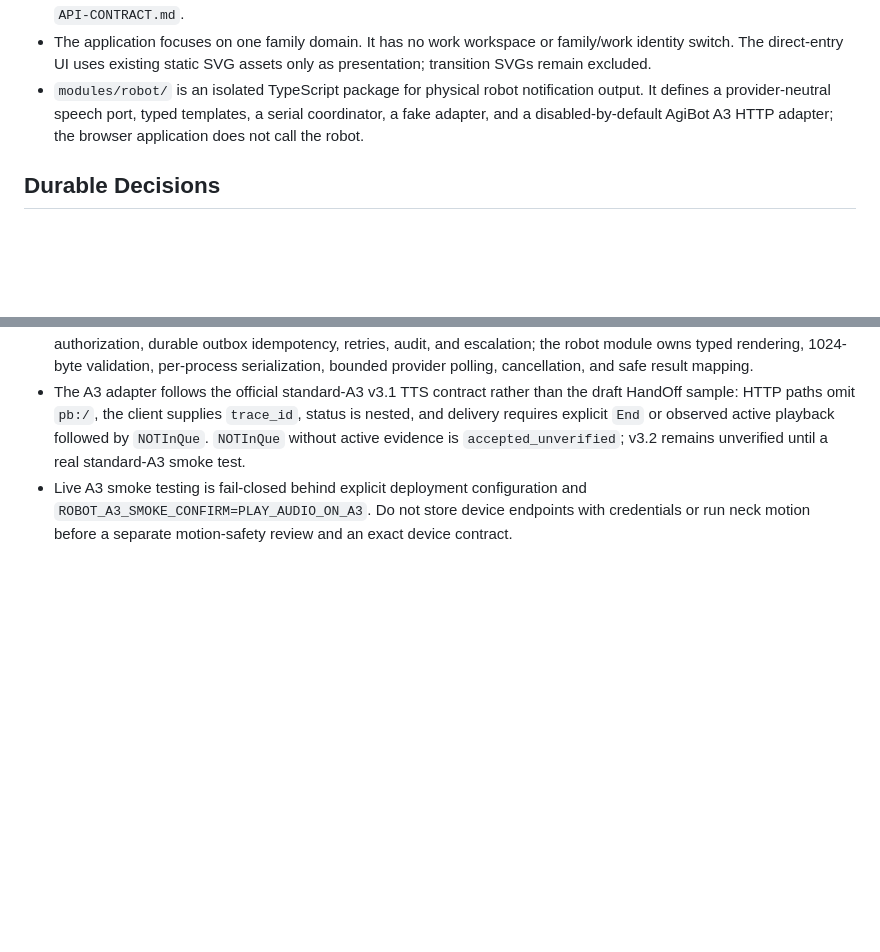
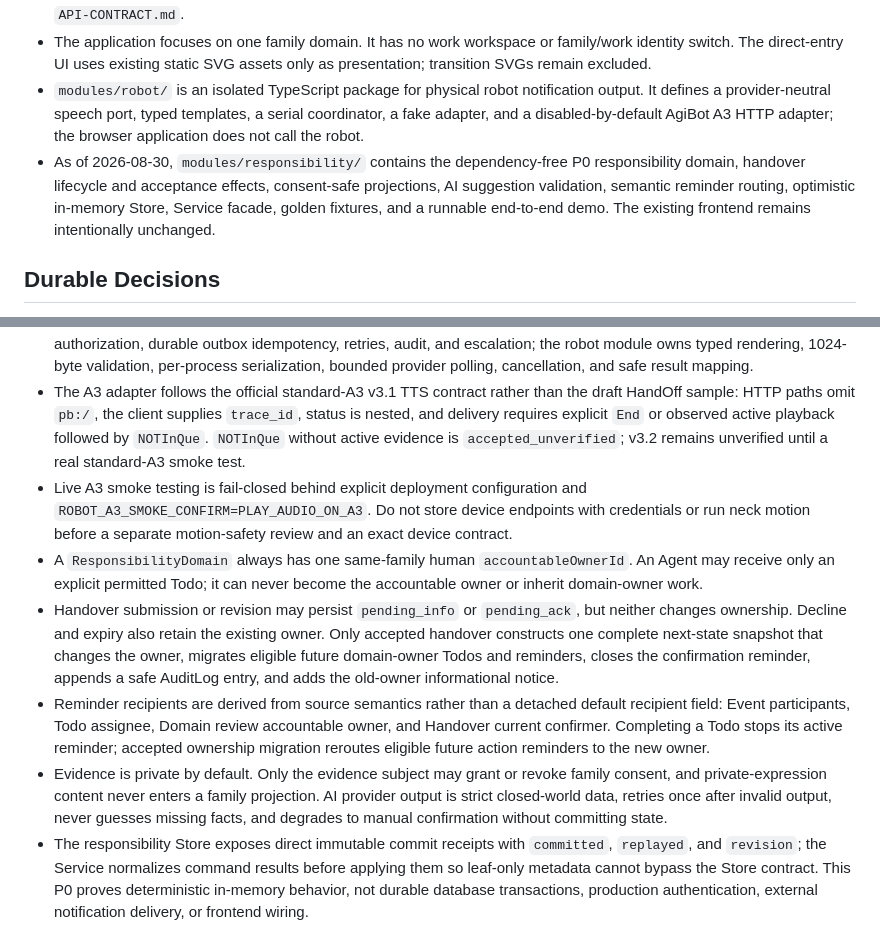
Before and after one commit to songconmaisaix31-design/we-remember, a Markdown page: MEMORY.md, 2 parts joined by grey strips. Drawn GitHub-style; blank space fills up the shorter version.

Commit message:
docs: record responsibility P0 decisions

```diff
--- a/MEMORY.md
+++ b/MEMORY.md
@@ -9,6 +9,7 @@
 - The static prototype now opens directly on the Agent destination with fixed fictional family context. The current person defaults to `mother/work.svg`; named family members use their matching family-form role SVGs. Family-key, family-confirmation, avatar-setup, sign-out, and identity-session UI were removed; production identity remains defined only by `API-CONTRACT.md`.
 - The application focuses on one family domain. It has no work workspace or family/work identity switch. The direct-entry UI uses existing static SVG assets only as presentation; transition SVGs remain excluded.
 - `modules/robot/` is an isolated TypeScript package for physical robot notification output. It defines a provider-neutral speech port, typed templates, a serial coordinator, a fake adapter, and a disabled-by-default AgiBot A3 HTTP adapter; the browser application does not call the robot.
+- As of 2026-08-30, `modules/responsibility/` contains the dependency-free P0 responsibility domain, handover lifecycle and acceptance effects, consent-safe projections, AI suggestion validation, semantic reminder routing, optimistic in-memory Store, Service facade, golden fixtures, and a runnable end-to-end demo. The existing frontend remains intentionally unchanged.
 
 ## Durable Decisions
 
@@ -37,3 +38,8 @@
 - Robot output is a shared-space broadcast, never member delivery or completion proof. Product code owns authorization, durable outbox idempotency, retries, audit, and escalation; the robot module owns typed rendering, 1024-byte validation, per-process serialization, bounded provider polling, cancellation, and safe result mapping.
 - The A3 adapter follows the official standard-A3 v3.1 TTS contract rather than the draft HandOff sample: HTTP paths omit `pb:/`, the client supplies `trace_id`, status is nested, and delivery requires explicit `End` or observed active playback followed by `NOTInQue`. `NOTInQue` without active evidence is `accepted_unverified`; v3.2 remains unverified until a real standard-A3 smoke test.
 - Live A3 smoke testing is fail-closed behind explicit deployment configuration and `ROBOT_A3_SMOKE_CONFIRM=PLAY_AUDIO_ON_A3`. Do not store device endpoints with credentials or run neck motion before a separate motion-safety review and an exact device contract.
+- A `ResponsibilityDomain` always has one same-family human `accountableOwnerId`. An Agent may receive only an explicit permitted Todo; it can never become the accountable owner or inherit domain-owner work.
+- Handover submission or revision may persist `pending_info` or `pending_ack`, but neither changes ownership. Decline and expiry also retain the existing owner. Only accepted handover constructs one complete next-state snapshot that changes the owner, migrates eligible future domain-owner Todos and reminders, closes the confirmation reminder, appends a safe AuditLog entry, and adds the old-owner informational notice.
+- Reminder recipients are derived from source semantics rather than a detached default recipient field: Event participants, Todo assignee, Domain review accountable owner, and Handover current confirmer. Completing a Todo stops its active reminder; accepted ownership migration reroutes eligible future action reminders to the new owner.
+- Evidence is private by default. Only the evidence subject may grant or revoke family consent, and private-expression content never enters a family projection. AI provider output is strict closed-world data, retries once after invalid output, never guesses missing facts, and degrades to manual confirmation without committing state.
+- The responsibility Store exposes direct immutable commit receipts with `committed`, `replayed`, and `revision`; the Service normalizes command results before applying them so leaf-only metadata cannot bypass the Store contract. This P0 proves deterministic in-memory behavior, not durable database transactions, production authentication, external notification delivery, or frontend wiring.
```
